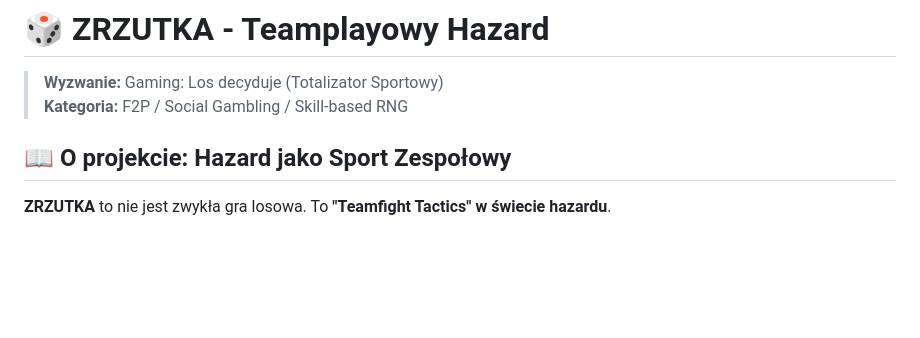
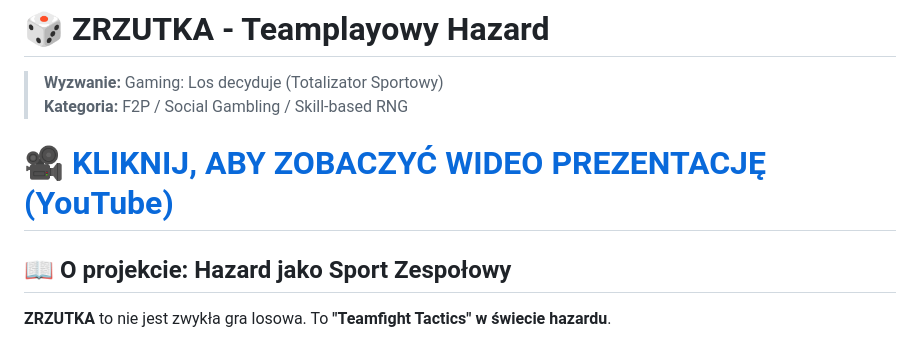
Before and after one commit to KrzysztofMichalak1/HACKNATION, a Markdown page: README.md, the part around the change. GitHub-like rendering; blank space fills up the shorter version.

```diff
--- a/README.md
+++ b/README.md
@@ -2,6 +2,8 @@
 
 > **Wyzwanie:** Gaming: Los decyduje (Totalizator Sportowy)
 > **Kategoria:** F2P / Social Gambling / Skill-based RNG
+
+# 🎥 [KLIKNIJ, ABY ZOBACZYĆ WIDEO PREZENTACJĘ (YouTube)](TWOJ_LINK_DO_FILMU)
 
 ## 📖 O projekcie: Hazard jako Sport Zespołowy
 
```
